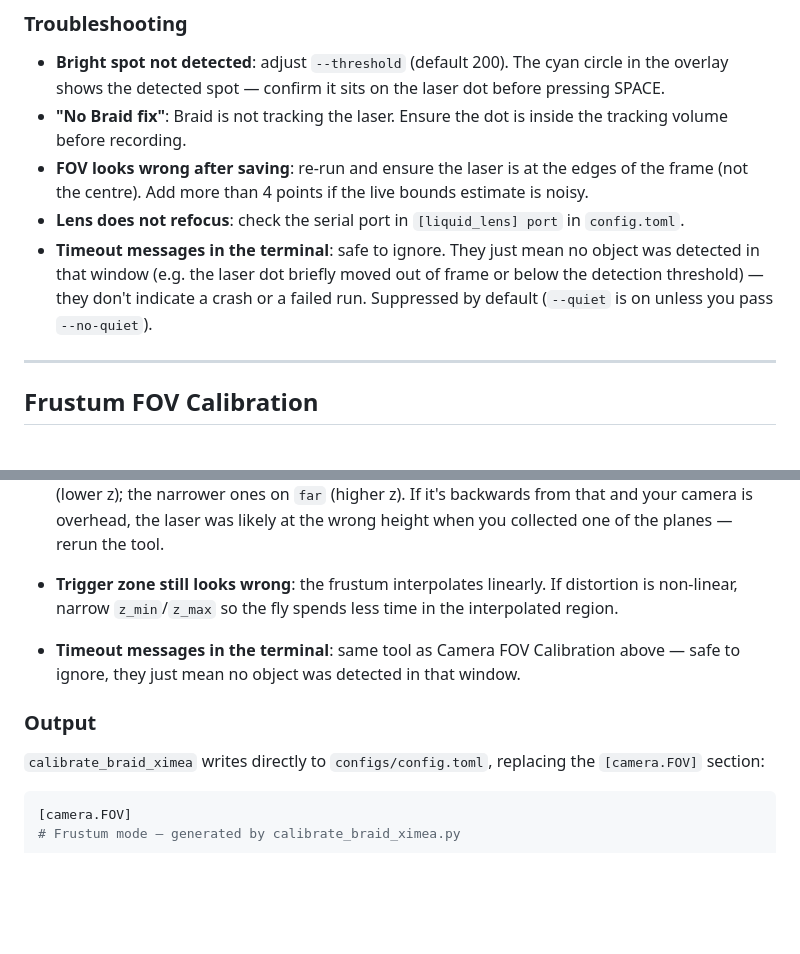
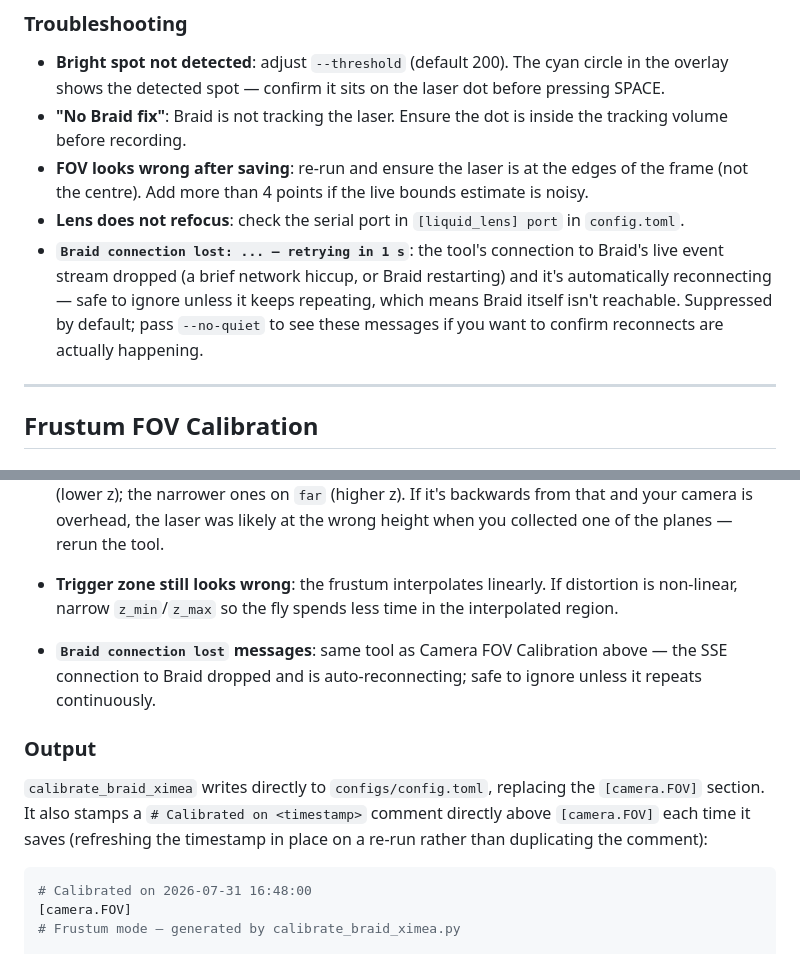
Before and after one commit to mpinb/optofly, a Markdown page: docs/calibration.md, 2 parts joined by grey strips. GitHub-like rendering; blank space fills up the shorter version.

Commit message:
Fix mislabeled "timeout" troubleshooting note in FOV calibration docs
The message is actually "Braid connection lost: ... — retrying in 1 s",
printed by calibrate_braid_ximea's SSE reconnect loop when the event
stream to Braid drops — not a symptom of no object being detected
(that's the separate, already-documented "No Braid fix" case).

Co-Authored-By: Claude Sonnet 5 <noreply@anthropic.com>

````diff
--- a/docs/calibration.md
+++ b/docs/calibration.md
@@ -202,7 +202,7 @@ The z for each plane is read automatically from Braid — the tool computes the
 - **"No Braid fix"**: Braid is not tracking the laser. Ensure the dot is inside the tracking volume before recording.
 - **FOV looks wrong after saving**: re-run and ensure the laser is at the edges of the frame (not the centre). Add more than 4 points if the live bounds estimate is noisy.
 - **Lens does not refocus**: check the serial port in `[liquid_lens] port` in `config.toml`.
-- **Timeout messages in the terminal**: safe to ignore. They just mean no object was detected in that window (e.g. the laser dot briefly moved out of frame or below the detection threshold) — they don't indicate a crash or a failed run. Suppressed by default (`--quiet` is on unless you pass `--no-quiet`).
+- **`Braid connection lost: ... — retrying in 1 s`**: the tool's connection to Braid's live event stream dropped (a brief network hiccup, or Braid restarting) and it's automatically reconnecting — safe to ignore unless it keeps repeating, which means Braid itself isn't reachable. Suppressed by default; pass `--no-quiet` to see these messages if you want to confirm reconnects are actually happening.
 
 ---
 
@@ -263,13 +263,14 @@ Same as Camera FOV Calibration above.
 
 - **Trigger zone still looks wrong**: the frustum interpolates linearly. If distortion is non-linear, narrow `z_min`/`z_max` so the fly spends less time in the interpolated region.
 
-- **Timeout messages in the terminal**: same tool as Camera FOV Calibration above — safe to ignore, they just mean no object was detected in that window.
+- **`Braid connection lost` messages**: same tool as Camera FOV Calibration above — the SSE connection to Braid dropped and is auto-reconnecting; safe to ignore unless it repeats continuously.
 
 ### Output
 
-`calibrate_braid_ximea` writes directly to `configs/config.toml`, replacing the `[camera.FOV]` section:
+`calibrate_braid_ximea` writes directly to `configs/config.toml`, replacing the `[camera.FOV]` section. It also stamps a `# Calibrated on <timestamp>` comment directly above `[camera.FOV]` each time it saves (refreshing the timestamp in place on a re-run rather than duplicating the comment):
 
 ```toml
+# Calibrated on 2026-07-31 16:48:00
 [camera.FOV]
 # Frustum mode — generated by calibrate_braid_ximea.py
 
````
